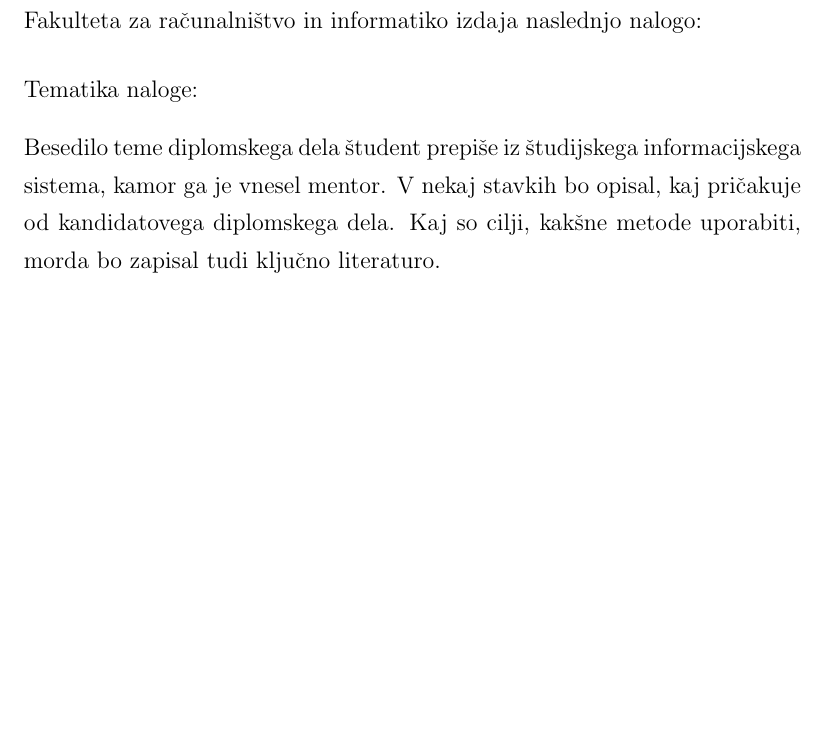
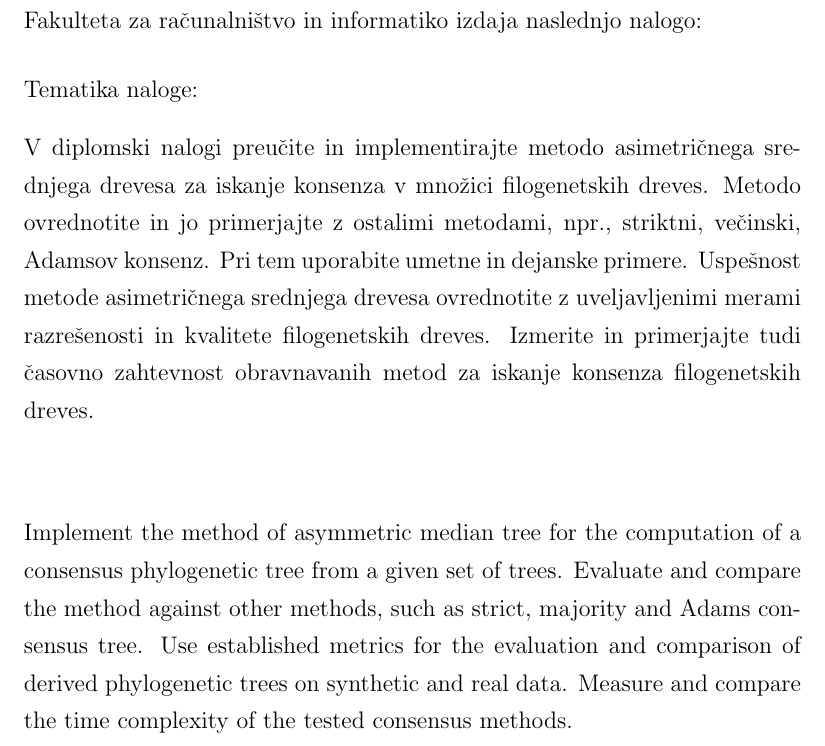
Before and after one commit to usoban/amt-consensus, a LaTeX thesis (diploma.tex): part of page 5 of 87, cut so that both start at the same text, the shorter picture padded with empty space. Compiled offline with pdfLaTeX.

Commit message:
Tema naloge. TODO: preveri, ce vse ok.

```diff
--- a/diploma.tex
+++ b/diploma.tex
@@ -323,8 +323,24 @@ Fakulteta za računalništvo in informatiko izdaja naslednjo nalogo:
 
 Tematika naloge:
 \end{tabbing}
-Besedilo teme diplomskega dela študent prepiše iz študijskega informacijskega sistema, kamor ga je vnesel mentor. V nekaj stavkih bo opisal, kaj pričakuje od kandidatovega diplomskega dela. Kaj so cilji, kakšne metode uporabiti, morda bo zapisal tudi ključno literaturo.
+V diplomski nalogi preučite in implementirajte metodo asimetričnega
+srednjega drevesa za iskanje konsenza v množici filogenetskih dreves.
+Metodo ovrednotite in jo primerjajte z ostalimi metodami, npr., striktni,
+večinski, Adamsov konsenz. Pri tem uporabite umetne in dejanske primere.
+Uspešnost metode asimetričnega srednjega drevesa ovrednotite z
+uveljavljenimi merami razrešenosti in kvalitete filogenetskih dreves.
+Izmerite in primerjajte tudi časovno zahtevnost obravnavanih metod za
+iskanje konsenza filogenetskih dreves.
 \vspace{15mm}
+
+\noindent Implement the method of asymmetric median tree for the computation of a
+consensus phylogenetic tree from a given set of trees. Evaluate and compare
+the method against other methods, such as strict, majority and Adams
+consensus tree. Use established metrics for the evaluation and comparison
+of derived phylogenetic trees on synthetic and real data. Measure and
+compare the time complexity of the tested consensus methods.
+
+% TODO: prosim, preveri (lektoriraj), če je razumljivo in brez napak
 
 
 
```
